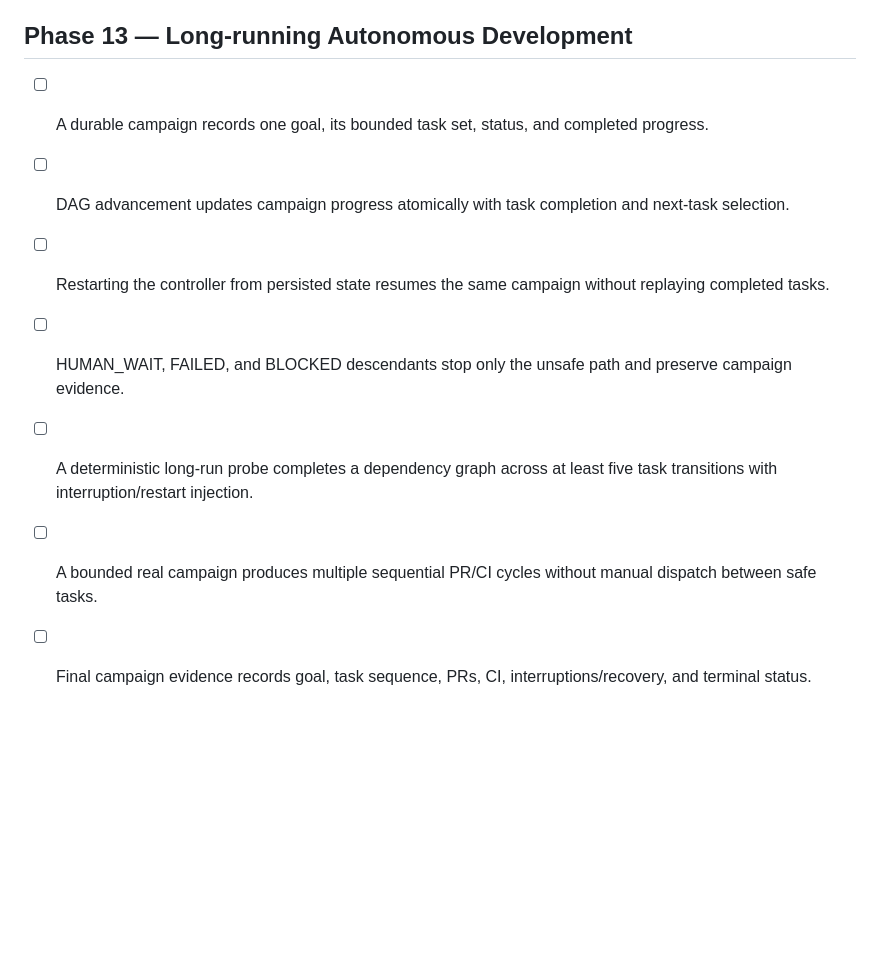
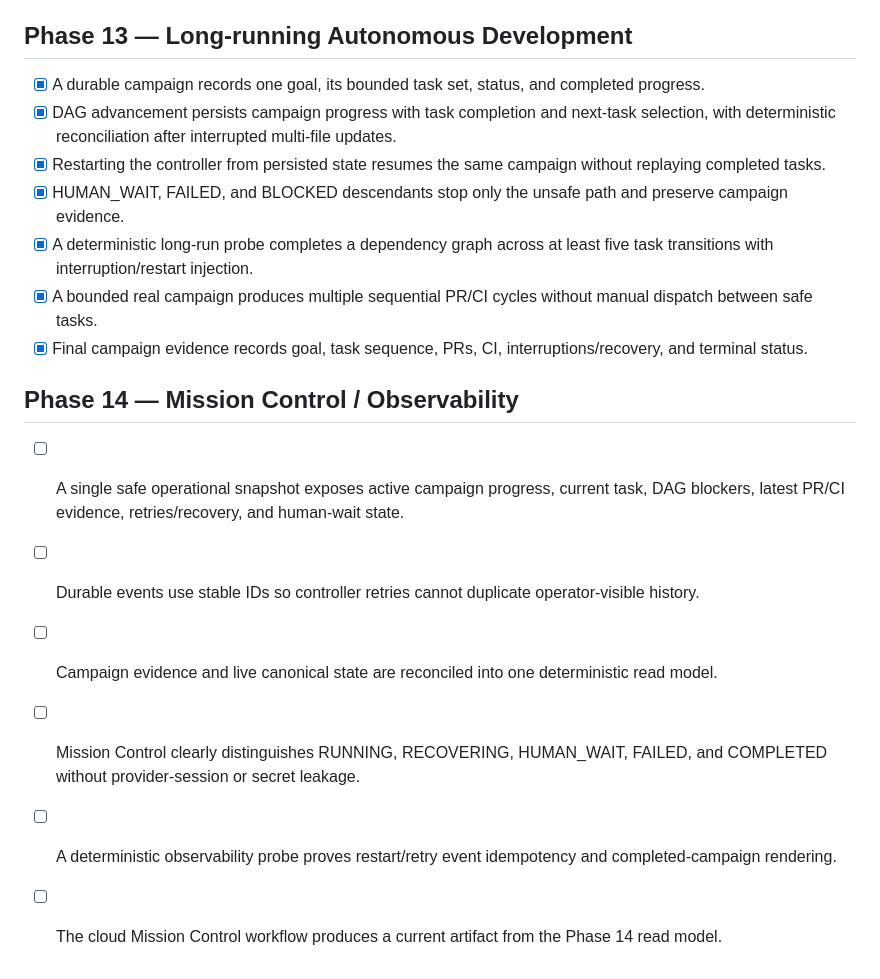
Before and after one commit to M-Osugi1230/autonomous-development-engine, a Markdown page: ACCEPTANCE.md, the part around the change. Rendered like a GitHub page; blank space fills up the shorter version.

Commit message:
Close Phase 13 and define Phase 14 acceptance

```diff
--- a/ACCEPTANCE.md
+++ b/ACCEPTANCE.md
@@ -129,10 +129,19 @@
 
 ## Phase 13 — Long-running Autonomous Development
 
-- [ ] A durable campaign records one goal, its bounded task set, status, and completed progress.
-- [ ] DAG advancement updates campaign progress atomically with task completion and next-task selection.
-- [ ] Restarting the controller from persisted state resumes the same campaign without replaying completed tasks.
-- [ ] HUMAN_WAIT, FAILED, and BLOCKED descendants stop only the unsafe path and preserve campaign evidence.
-- [ ] A deterministic long-run probe completes a dependency graph across at least five task transitions with interruption/restart injection.
-- [ ] A bounded real campaign produces multiple sequential PR/CI cycles without manual dispatch between safe tasks.
-- [ ] Final campaign evidence records goal, task sequence, PRs, CI, interruptions/recovery, and terminal status.
+- [x] A durable campaign records one goal, its bounded task set, status, and completed progress.
+- [x] DAG advancement persists campaign progress with task completion and next-task selection, with deterministic reconciliation after interrupted multi-file updates.
+- [x] Restarting the controller from persisted state resumes the same campaign without replaying completed tasks.
+- [x] HUMAN_WAIT, FAILED, and BLOCKED descendants stop only the unsafe path and preserve campaign evidence.
+- [x] A deterministic long-run probe completes a dependency graph across at least five task transitions with interruption/restart injection.
+- [x] A bounded real campaign produces multiple sequential PR/CI cycles without manual dispatch between safe tasks.
+- [x] Final campaign evidence records goal, task sequence, PRs, CI, interruptions/recovery, and terminal status.
+
+## Phase 14 — Mission Control / Observability
+
+- [ ] A single safe operational snapshot exposes active campaign progress, current task, DAG blockers, latest PR/CI evidence, retries/recovery, and human-wait state.
+- [ ] Durable events use stable IDs so controller retries cannot duplicate operator-visible history.
+- [ ] Campaign evidence and live canonical state are reconciled into one deterministic read model.
+- [ ] Mission Control clearly distinguishes RUNNING, RECOVERING, HUMAN_WAIT, FAILED, and COMPLETED without provider-session or secret leakage.
+- [ ] A deterministic observability probe proves restart/retry event idempotency and completed-campaign rendering.
+- [ ] The cloud Mission Control workflow produces a current artifact from the Phase 14 read model.
```
